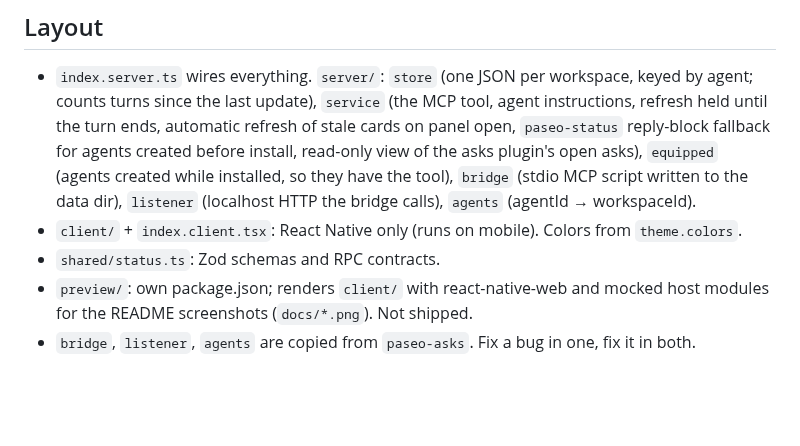
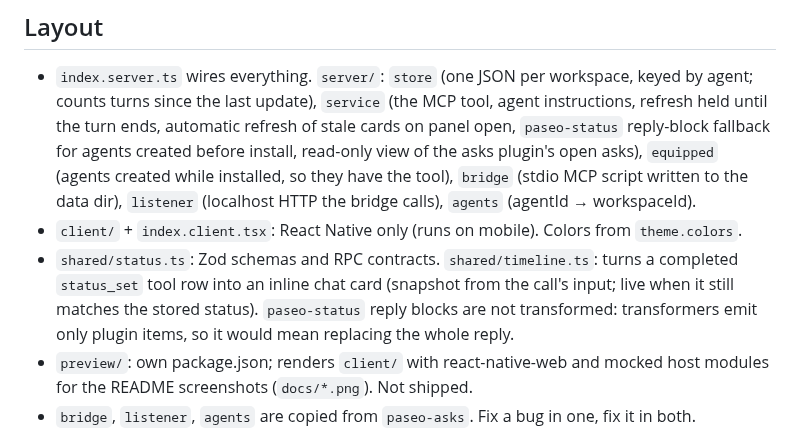
Before and after one commit to fullstackhouse/paseo-status, a Markdown page: AGENTS.md, the part around the change. Drawn GitHub-style; blank space fills up the shorter version.

```diff
--- a/AGENTS.md
+++ b/AGENTS.md
@@ -6,7 +6,7 @@ Paseo plugin: agents publish where their work stands via one MCP tool (`status_s
 
 - `index.server.ts` wires everything. `server/`: `store` (one JSON per workspace, keyed by agent; counts turns since the last update), `service` (the MCP tool, agent instructions, refresh held until the turn ends, automatic refresh of stale cards on panel open, `paseo-status` reply-block fallback for agents created before install, read-only view of the asks plugin's open asks), `equipped` (agents created while installed, so they have the tool), `bridge` (stdio MCP script written to the data dir), `listener` (localhost HTTP the bridge calls), `agents` (agentId → workspaceId).
 - `client/` + `index.client.tsx`: React Native only (runs on mobile). Colors from `theme.colors`.
-- `shared/status.ts`: Zod schemas and RPC contracts.
+- `shared/status.ts`: Zod schemas and RPC contracts. `shared/timeline.ts`: turns a completed `status_set` tool row into an inline chat card (snapshot from the call's input; live when it still matches the stored status). `paseo-status` reply blocks are not transformed: transformers emit only plugin items, so it would mean replacing the whole reply.
 - `preview/`: own package.json; renders `client/` with react-native-web and mocked host modules for the README screenshots (`docs/*.png`). Not shipped.
 - `bridge`, `listener`, `agents` are copied from `paseo-asks`. Fix a bug in one, fix it in both.
 
```
Also changed, not shown: OVERVIEW.md (+1 -0 lines), README.md (+3 -0 lines), docs/chat.png (added), 9 other files.
